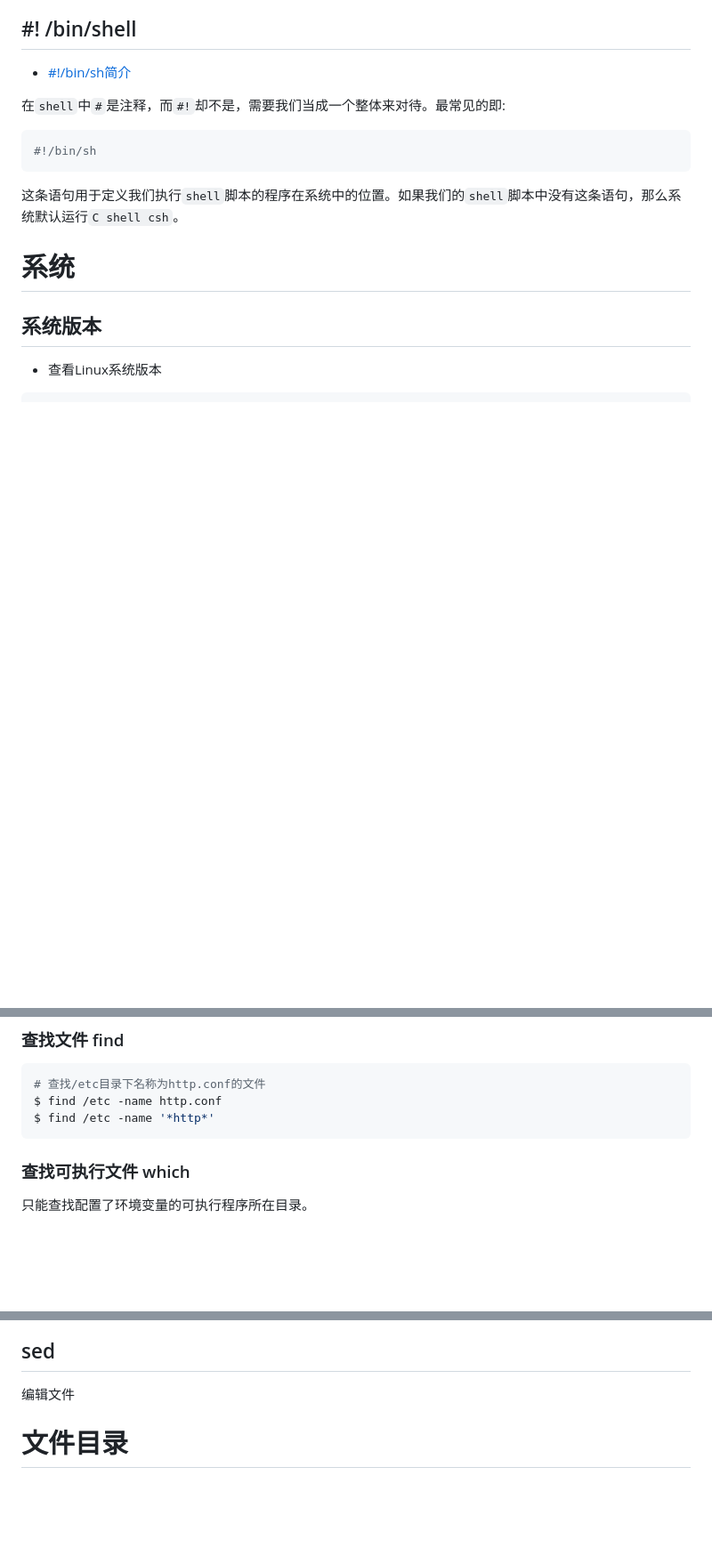
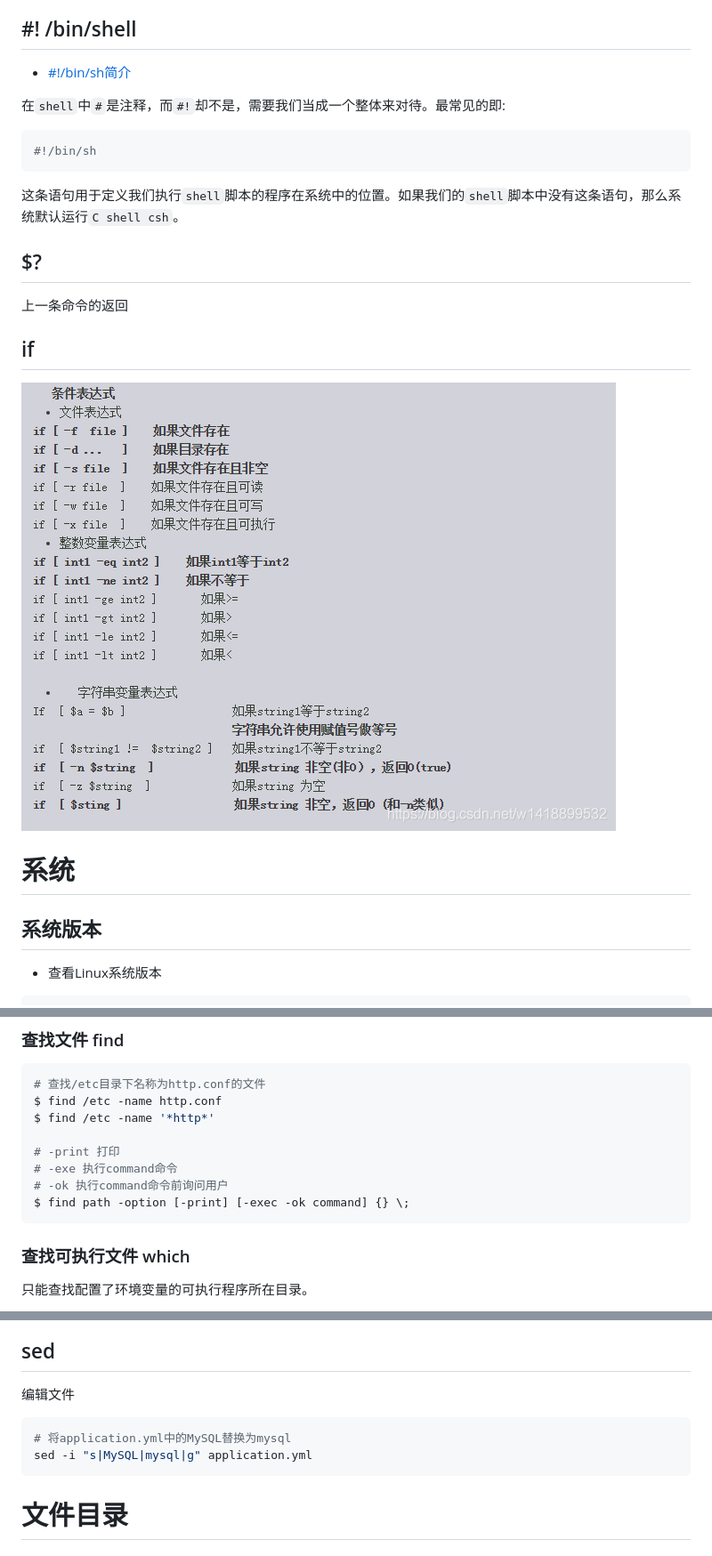
Before and after one commit to Houchengisnull/helloWorld, a Markdown page: documents/linux.command.md, 3 parts joined by grey strips. Shown: that part at 89% size. GitHub-like rendering; pictures changed too: documents/images/linux/if.jpeg (added); blank space fills up the shorter version.

Commit message:
1. linux: sed 2. linux: if 3. linux: find -exec

````diff
--- a/documents/linux.command.md
+++ b/documents/linux.command.md
@@ -15,6 +15,14 @@
 ```
 
 这条语句用于定义我们执行`shell`脚本的程序在系统中的位置。如果我们的`shell`脚本中没有这条语句，那么系统默认运行`C shell csh`。
+
+## $?
+
+上一条命令的返回
+
+## if
+
+![img](images/linux/if.jpeg)
 
 # 系统
 
@@ -237,6 +245,11 @@ $ tar -zxvf target.tar.gz
 # 查找/etc目录下名称为http.conf的文件
 $ find /etc -name http.conf
 $ find /etc -name '*http*'
+
+# -print 打印
+# -exe 执行command命令
+# -ok 执行command命令前询问用户
+$ find path -option [-print] [-exec -ok command] {} \;
 ```
 
 ### 查找可执行文件 which
@@ -284,6 +297,11 @@ fuser /root
 ## sed
 
 编辑文件
+
+``` shell
+# 将application.yml中的MySQL替换为mysql
+sed -i "s|MySQL|mysql|g" application.yml
+```
 
 # 文件目录
 
````
